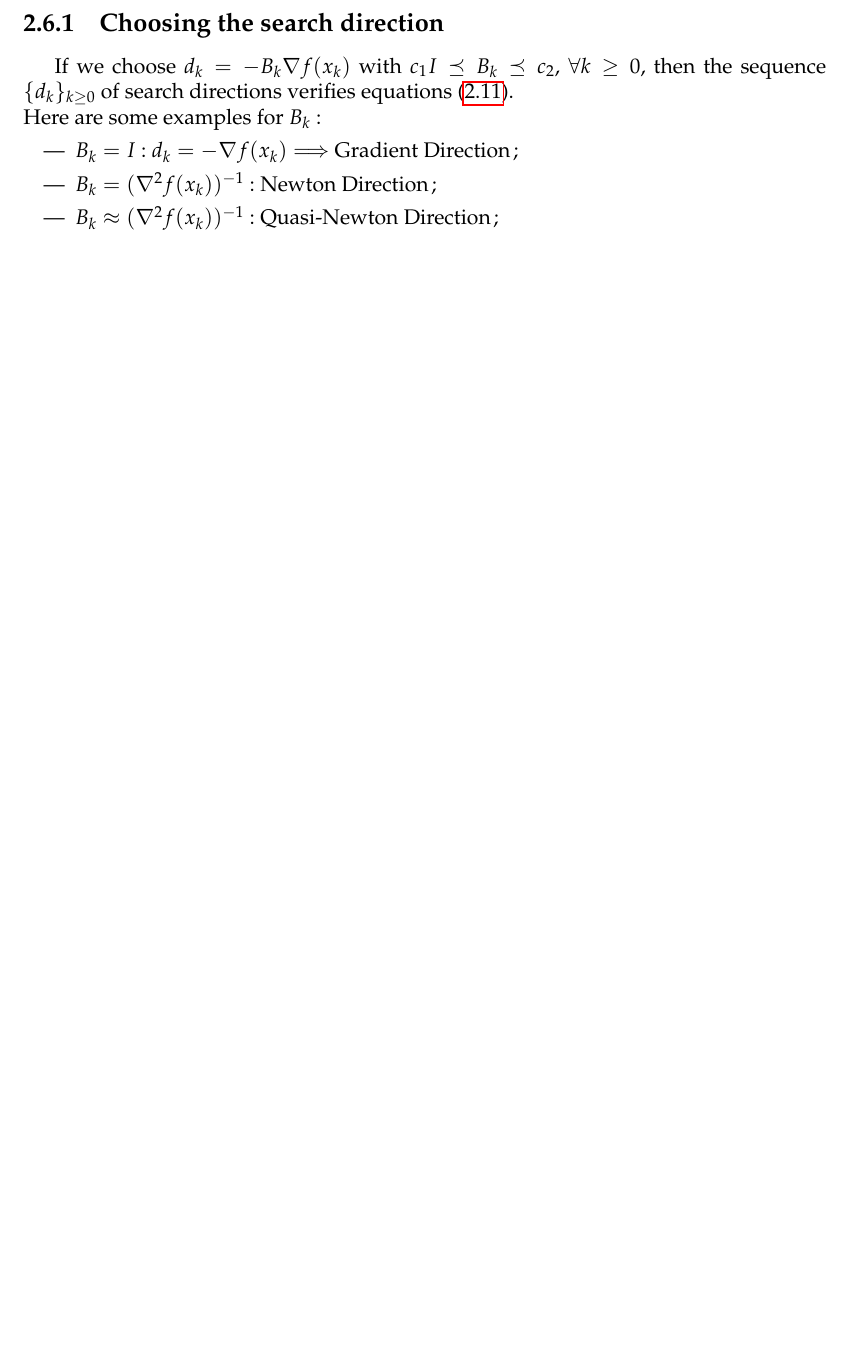
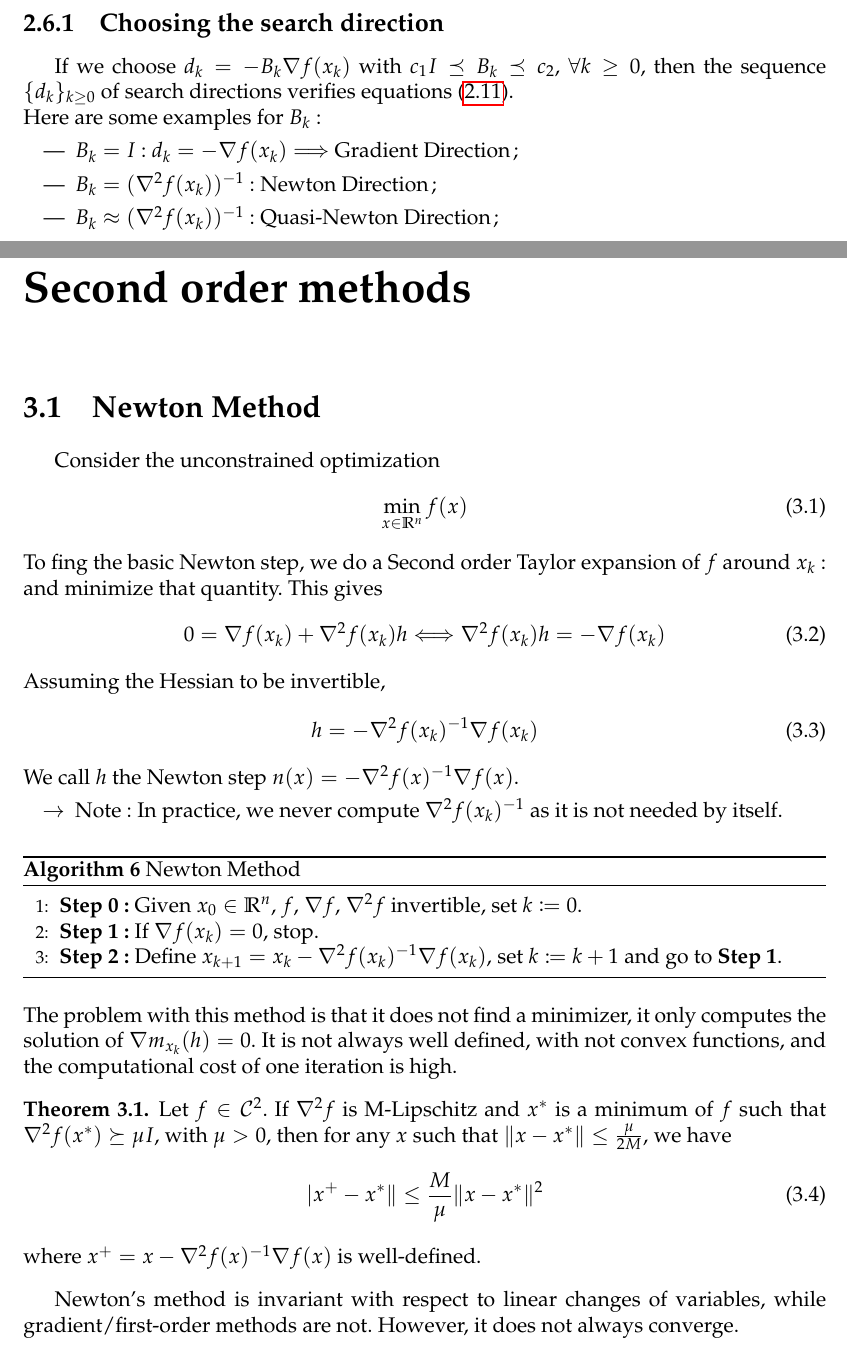
Before and after one commit to SimonDesmidt/Syntheses, a LaTeX thesis (LINMA2471/LINMA2471.tex): part of page 11 of 11 before the commit and two parts of pages 11 and 12 of 14 after it, the two joined at a grey line, cut so that both start at the same text, the shorter picture padded with empty space. The pictures show the PDF file LINMA2471/LINMA2471.pdf that the author committed with the source.

Commit message:
LINMA2471 - CM S8

```diff
--- a/LINMA2471/LINMA2471.tex
+++ b/LINMA2471/LINMA2471.tex
@@ -384,3 +384,71 @@ Here are some examples for $B_k$:
     \item $B_k = (\nabla^2f(x_k))^{-1}$ : Newton Direction;
     \item $B_k \approx (\nabla^2f(x_k))^{-1}$ : Quasi-Newton Direction;
 \end{itemize}
+\chapter{Second order methods}
+\section{Newton Method}
+Consider the unconstrained optimization
+\begin{equation}
+    \min_{x\in \R^n} f(x)
+\end{equation}
+To fing the basic Newton step, we do a Second order Taylor expansion of \(f\) around \(x_k\): and minimize that quantity. This gives
+\begin{equation}
+    0 = \nabla f(x_k) + \nabla^2f(x_k)h \Longleftrightarrow \nabla^2f(x_k)h = -\nabla f(x_k)
+\end{equation}
+Assuming the Hessian to be invertible,
+\begin{equation}
+    h = -\nabla^2f(x_k)^{-1}\nabla f(x_k)
+\end{equation}
+We call $h$ the Newton step $n(x) = -\nabla^2f(x)^{-1}\nabla f(x)$.
+\begin{itemize}
+    \item [\(\rightarrow\)] Note: In practice, we never compute $\nabla^2f(x_k)^{-1}$ as it is not needed by itself.
+\end{itemize}
+\begin{algorithm}
+    \caption{Newton Method}\label{algo:newton}
+    \begin{algorithmic}[1]
+        \State \textbf{Step 0:} Given $x_0\in \R^n$, $f$, $\nabla f$, $\nabla^2f$ invertible, set $k\coloneqq 0$.
+        \State \textbf{Step 1:} If $\nabla f(x_k)=0$, stop.
+        \State \textbf{Step 2:} Define $x_{k+1}=x_k - \nabla^2f(x_k)^{-1}\nabla f(x_k)$, set $k\coloneqq k+1$ and go to \textbf{Step 1}.
+    \end{algorithmic}
+\end{algorithm}
+The problem with this method is that it does not find a minimizer, it only computes the solution of $\nabla m_{x_k}(h)=0$. It is not always well defined, with not convex functions, and the computational cost of one iteration is high.
+\begin{thm}
+    Let $f\in \mathcal{C}^2$. If $\nabla^2f$ is M-Lipschitz and $x^*$ is a minimum of $f$ such that $\nabla^2f(x^*)\succeq \mu I$, with $\mu>0$, then for any $x$ such that $\lVert x-x^*\rVert\le \frac{\mu}{2M}$, we have
+    \begin{equation}
+        \lvert x^+-x^*\rVert \le \frac{M}{\mu}\lVert x-x^*\rVert^2
+    \end{equation}
+    where $x^+ = x - \nabla^2f(x)^{-1}\nabla f(x)$ is well-defined.
+\end{thm}
+Newton's method is invariant with respect to linear changes of variables, while gradient/first-order methods are not. However, it does not always converge.
+\section{Self-concordance}
+\begin{definition}
+    Given an open domain $X\subseteq \R^n$, a function $f:X\rightarrow \R$ is called self-concordant iff
+    \begin{itemize}
+        \item $f\in \mathcal{C}^3$ is convex;
+        \item $\nabla^3f(x)[h,h,h]\le 2\nabla^2 f(x)[h,h]^{3/2}$, $\forall x\in X$, $\forall h\in \R^n$.
+    \end{itemize}
+    with
+    \begin{itemize}
+        \item $\nabla f(x)[h] = \nabla f(x) \cdot h$
+        \item $\nabla^2f(x)[h,h] = h^T\nabla f(x)h$
+        \item $\nabla^3f(x)[h,h,h] = \sum_i\sum_j\sum_k \frac{\partial^3 f}{\partial x_i \partial x_j \partial x_k}h_ih_jh_k$
+    \end{itemize}
+\end{definition}
+For univariate functions, the conditions are simpler:
+\begin{itemize}
+    \item $f\in \mathcal{C}^3$ is convex;
+    \item $|f'''(x)|\le 2f''(x)^{3/2}$, $\forall x \in X$
+\end{itemize}
+\begin{prop}
+    The self-concordance property is conserved by sum and by linear changes of variables, and is nondegenerate:\\
+    Let $X$ be an open set containing no line. Then,
+    \begin{itemize}
+        \item Any self concordant function defined over $X$ satisfies $\nabla^2f(x)\succ 0$;
+        \item $f(x)\rightarrow \infty$ as $x\rightarrow \partial X$, where $\partial X$ is the boundary of $X$.
+    \end{itemize}
+\end{prop}
+\section{Local norms}
+Optimality measure $\lVert \nabla f(x)\rVert$ is not suitable, as it is not affine-invariant. This is why we define local norms:
+\begin{definition}
+    Given a self-concordant function $f$, the local norm at $x$ is
+    \begin{equation}
+        \lVert z\rVert_x = (z^T\nabla^2f(x)z)^1/2
@@ -386,0 +465,12 @@ Here are some examples for $B_k$:
+\end{equation}
+Because of convexity, $x$ is optimal iff $\nabla f(x) = 0\Longleftrightarrow \delta(x)=0$.
+\section{Improving Newton}
+Given an open convex domain $X$ and a self-concordnat function $f:X\rightarrow \R$, we want $\min_{x\in X} f(x)$.\\
+Let $x\in X$ such that $\delta(x)<1$:
+\begin{itemize}
+    \item A global minimum $x^*$ of $f$ exists;
+    \item $f(x)\le f(x^*)-\delta(x) - \log(1-\delta(x)) \Longrightarrow f(x)-f(x^*) =\mathcal{O}(\delta(x)^2)$;
+    \item $\lVert x-x^*\rVert_x \le \frac{\delta}{1-\delta} = \mathcal{O}(\delta(x))$;
+    \item Newton step $x^+=x+n(x)$ is feasible, i.e. $x^+\in X$, meaning the method is well-defined;
+    \item $\delta(x^+)\le \left(\frac{\delta}{1-\delta}\right)^2$ meaning quadratic convergence.
+\end{itemize}
@@ -387 +481,14 @@ Here are some examples for $B_k$:
+\begin{itemize}
+    \item The damped Newton step $x^+=x+\left(\frac{1}{1+\delta(x)}\right)n(x)$ is feasible;
+    \item The decrease is guaranteed: $f(x)-f(x^+) \ge \delta(x)-\log(1+\delta(x))\ge 0$.
+\end{itemize}
+\section{Globally convergent Newton's method}
+Suppose $\delta(x_0)>\frac{1}{\sqrt{2}}$. While $\delta(x_i)>\frac{1}{\sqrt{2}}$,
+\begin{equation}
+    f(x_i)-f(x_{i+1}) > \frac{1}{\sqrt{2}}-\log(1+\frac{1}{\sqrt{2}}) > \frac{1}{6}
+\end{equation}
+Hence, after at most $k \le \lceil 6(f(x_0)-f(x^*))\rceil$, we must have $\delta(x_k)\le \frac{1}{\sqrt{2}}$. Applying pure Newton steps once this stage is reached, we obtain a $\epsilon$-solution after
+\begin{equation}
+    \mathcal{O}(f(x_0)-f(x^*)) + \mathcal{O}(\log \log \frac{1}{\epsilon}) \text{   iterations}
+\end{equation}
 \end{document}
```
Also changed, not shown: LINMA2471/LINMA2471.pdf, LINMA2471/LINMA2471.tex (18 more changed lines).
